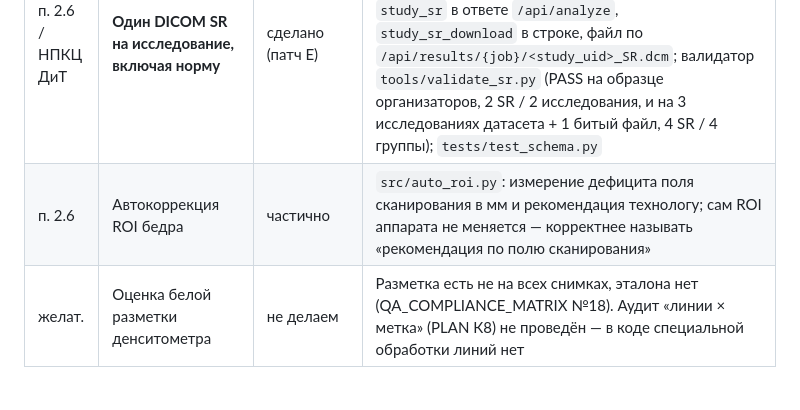
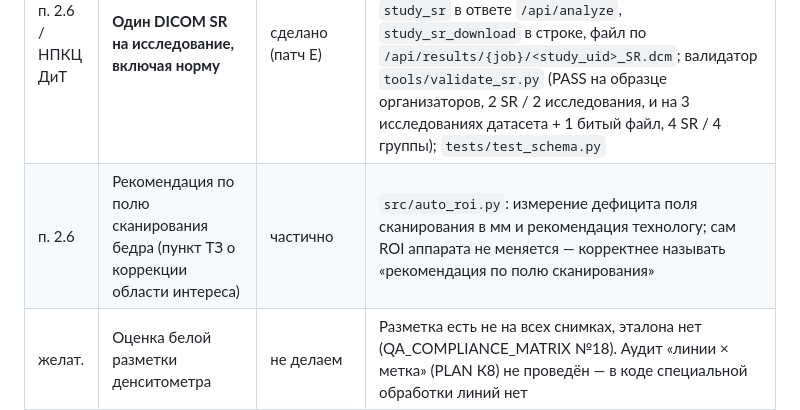
Before and after one commit to neuropeopleteam-afk/densitoai, a Markdown page: docs/DZM_CONFORMANCE.md, the part around the change. GitHub-like rendering; blank space fills up the shorter version.

```diff
--- a/docs/DZM_CONFORMANCE.md
+++ b/docs/DZM_CONFORMANCE.md
@@ -40,7 +40,7 @@
 | п. 2.6 | Визуализация зон / дополнительная серия | сделано | `src/visualize_report.py` (оверлей PNG: контур кости, ось, ROI, металл, панель критериев + предупреждение «не медицинское изделие, не диагноз» в пикселях); `--visualize-dir`; API `bonus_overlay_png_base64`. **Дополнительная серия как DICOM Secondary Capture**: `overlay_to_dicom_sc`, `save_overlay_sc`, флаг `--sc-dir`, в API — каталог `sc/` запроса; ImageType `DERIVED/SECONDARY/OTHER`, `SourceImageSequence` на исходный снимок, `BurnedInAnnotation=YES`, UID детерминированы от исходного SOP и sha256 пикселей (повторный прогон не создаёт дубль серии). Проверка 17 в `verify`. Это не карта внимания нейросети — так и описано в README §14 |
 | п. 2.6 | DICOM SR на снимок | сделано, по умолчанию выключен | `src/dicom_sr.py: build_sr` (Comprehensive SR, `99DENSITO`), `--sr-dir` + `--sr-per-image`, API `bonus_sr_dcm_download` (переменная `DENSITO_SR_PER_IMAGE=1`). По умолчанию на исследование пишется ОДИН SR (строка ниже): раньше выдавались оба набора сразу, что противоречит методике НПКЦ ДиТ |
 | п. 2.6 / НПКЦ ДиТ | **Один DICOM SR на исследование, включая норму** | сделано (патч E) | `src/dicom_sr.py: build_study_sr, save_study_sr, study_header_from_ds`; `src/inference.py: --sr-study`, `write_study_sr`, `_origin_hashes`; API: `study_sr` в ответе `/api/analyze`, `study_sr_download` в строке, файл по `/api/results/{job}/<study_uid>_SR.dcm`; валидатор `tools/validate_sr.py` (PASS на образце организаторов, 2 SR / 2 исследования, и на 3 исследованиях датасета + 1 битый файл, 4 SR / 4 группы); `tests/test_schema.py` |
-| п. 2.6 | Автокоррекция ROI бедра | частично | `src/auto_roi.py`: измерение дефицита поля сканирования в мм и рекомендация технологу; сам ROI аппарата не меняется — корректнее называть «рекомендация по полю сканирования» |
+| п. 2.6 | Рекомендация по полю сканирования бедра (пункт ТЗ о коррекции области интереса) | частично | `src/auto_roi.py`: измерение дефицита поля сканирования в мм и рекомендация технологу; сам ROI аппарата не меняется — корректнее называть «рекомендация по полю сканирования» |
 | желат. | Оценка белой разметки денситометра | не делаем | Разметка есть не на всех снимках, эталона нет (QA_COMPLIANCE_MATRIX №18). Аудит «линии × метка» (PLAN К8) не проведён — в коде специальной обработки линий нет |
 | желат. | Защита от посторонних изображений | частично | Не-DICOM/битые файлы → `Failure`; проверка размеров кадра (`config.yaml → validation`). OOD-детектор чужого аппарата (PLAN К9) в коде отсутствует |
 | желат. | Устойчивость к другим аппаратам | частично | Геометрия зависит только от pixel spacing (константы `hip_features.py`, `geometry_features.py`); измерения устойчивости — `docs/ROBUSTNESS_REPORT.md` (формат-инварианты 0 % переворотов; шум σ = 3 % — 22.2 %, гамма 0.7/1.4 — 24.7 %/28.4 %). На чужом приборе не проверялось |
```
Also changed, not shown: README.md (+12 -7 lines), docs/ENGINEERING_REPORT.md (+6 -6 lines).
